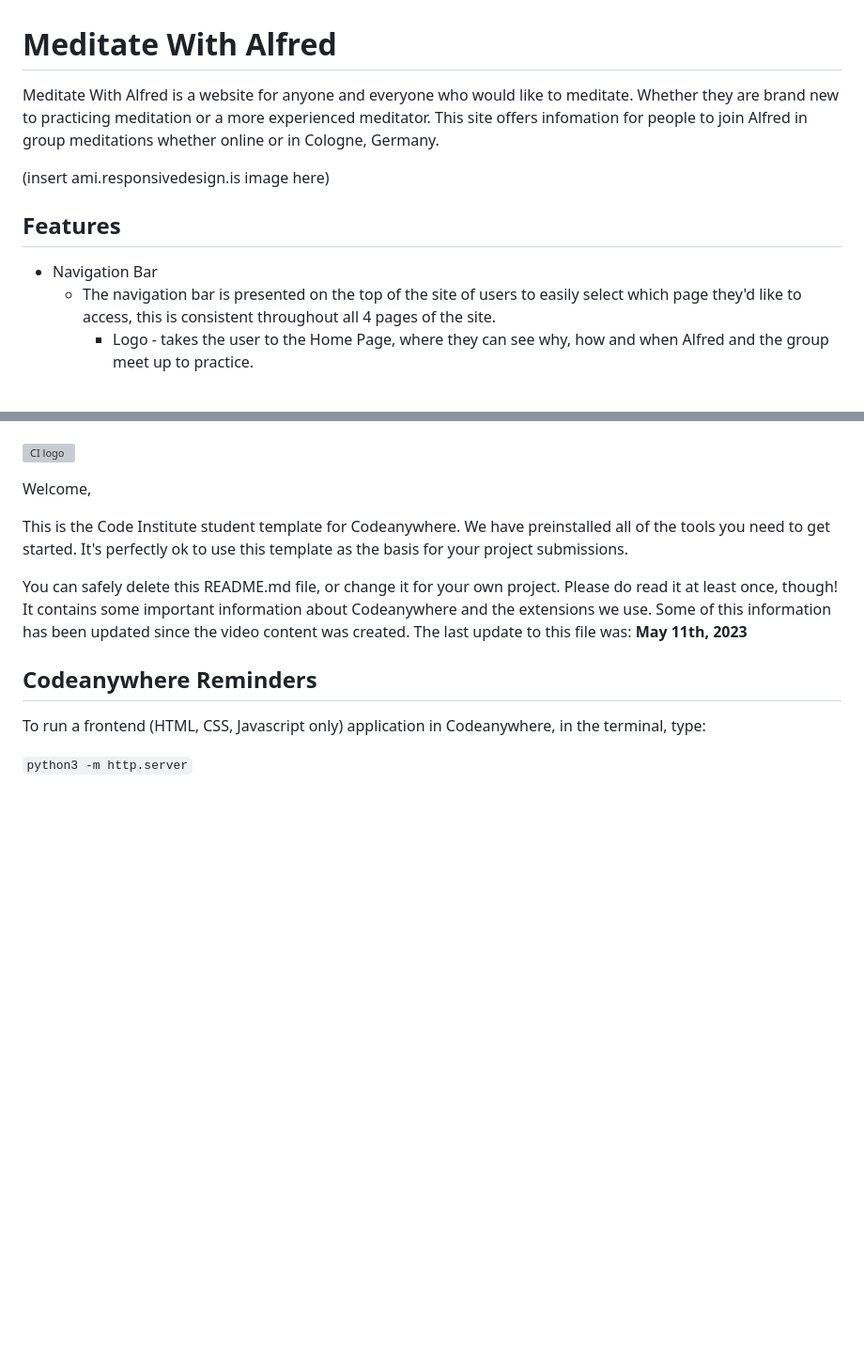
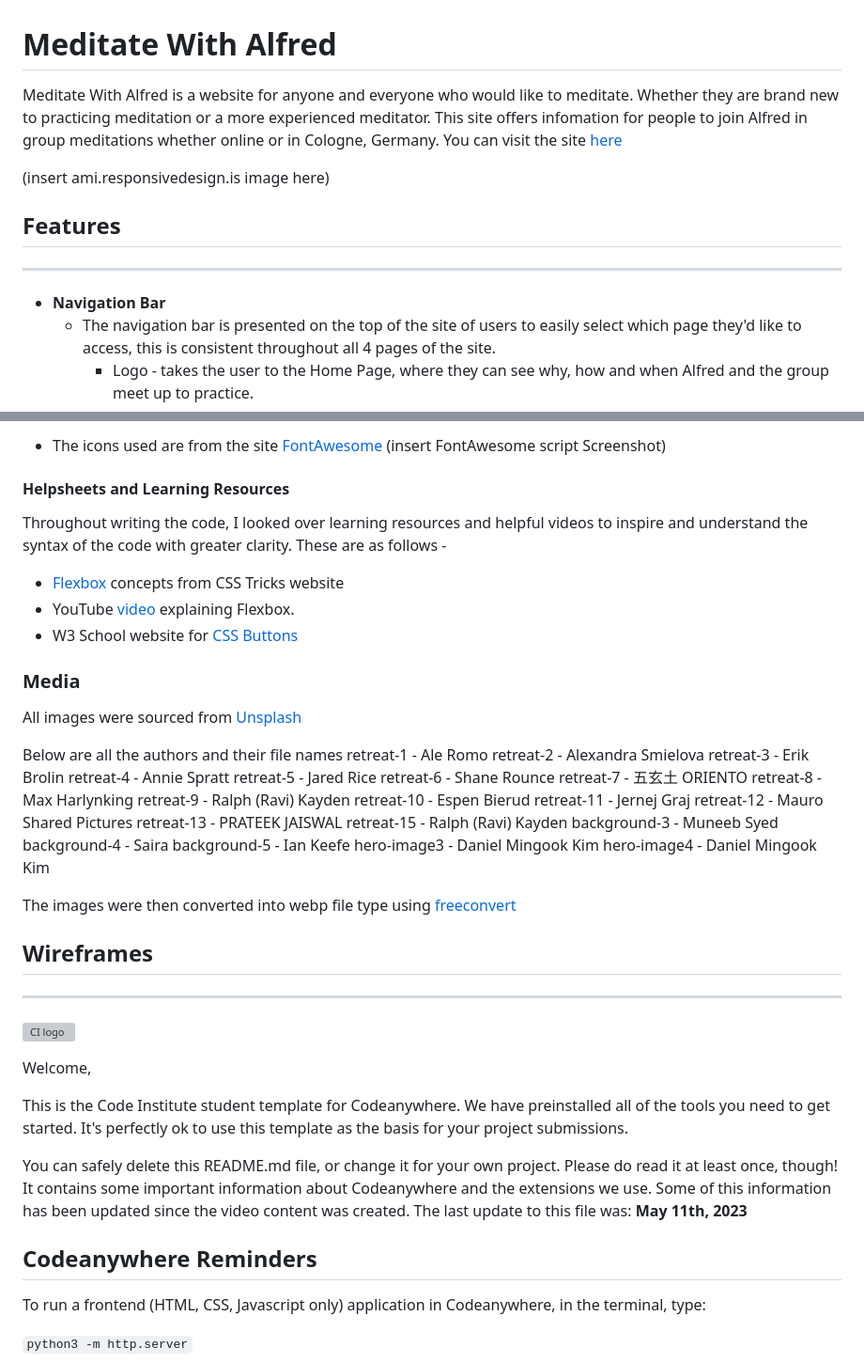
Before and after one commit to AlfredA93/meditate-with-alfred, a Markdown page: README.md, 2 parts joined by grey strips. Shown at 94% size. GitHub-like rendering; blank space fills up the shorter version; grey boxes are pictures that could not be loaded.

```diff
--- a/README.md
+++ b/README.md
@@ -1,12 +1,13 @@
 # Meditate With Alfred
 
-Meditate With Alfred is a website for anyone and everyone who would like to meditate. Whether they are brand new to practicing meditation or a more experienced meditator. This site offers infomation for people to join Alfred in group meditations whether online or in Cologne, Germany.
+Meditate With Alfred is a website for anyone and everyone who would like to meditate. Whether they are brand new to practicing meditation or a more experienced meditator. This site offers infomation for people to join Alfred in group meditations whether online or in Cologne, Germany. You can visit the site [here](.......)
 
 (insert ami.responsivedesign.is image here)
 
 ## Features
+------
 
-- Navigation Bar
+- **Navigation Bar**
     - The navigation bar is presented on the top of the site of users to easily select which page they'd like to access, this is consistent throughout all 4 pages of the site.
         - Logo - takes the user to the Home Page, where they can see why, how and when Alfred and the group meet up to practice.
         - Home - takes the user to the Home Page, where they can see why, how and when Alfred and the group meet up to practice.
@@ -29,3 +132,44 @@ Meditate With Alfred is a website for anyone and everyone who would like to medi
+- The icons used are from the site [FontAwesome](https://fontawesome.com/)
+(insert FontAwesome script Screenshot)
+#### Helpsheets and Learning Resources
+
+Throughout writing the code, I looked over learning resources and helpful videos to inspire and understand the syntax of the code with greater clarity. These are as follows -
+- [Flexbox](https://css-tricks.com/snippets/css/a-guide-to-flexbox/) concepts from CSS Tricks website
+- YouTube [video](https://www.youtube.com/watch?v=phWxA89Dy94) explaining Flexbox.
+- W3 School website for [CSS Buttons](https://www.w3schools.com/css/css3_buttons.asp)
+
+### Media
+
+All images were sourced from [Unsplash](https://unsplash.com/)
+
+Below are all the authors and their file names
+retreat-1 - Ale Romo
+retreat-2 - Alexandra Smielova
+retreat-3 - Erik Brolin
+retreat-4 - Annie Spratt
+retreat-5 - Jared Rice
+retreat-6 - Shane Rounce
+retreat-7 - 五玄土 ORIENTO
+retreat-8 - Max Harlynking
+retreat-9 - Ralph (Ravi) Kayden
+retreat-10 - Espen Bierud
+retreat-11 - Jernej Graj
+retreat-12 - Mauro Shared Pictures
+retreat-13 - PRATEEK JAISWAL
+retreat-15 - Ralph (Ravi) Kayden
+background-3 - Muneeb Syed
+background-4 - Saira
+background-5 - Ian Keefe
+hero-image3 - Daniel Mingook Kim
+hero-image4 - Daniel Mingook Kim
+
+The images were then converted into webp file type using [freeconvert](https://www.freeconvert.com/webp-converter/)
+
+
+## Wireframes
+------
+
+
 
 
 
```
Also changed, not shown: other parts of README.md (+104 -2 lines).
